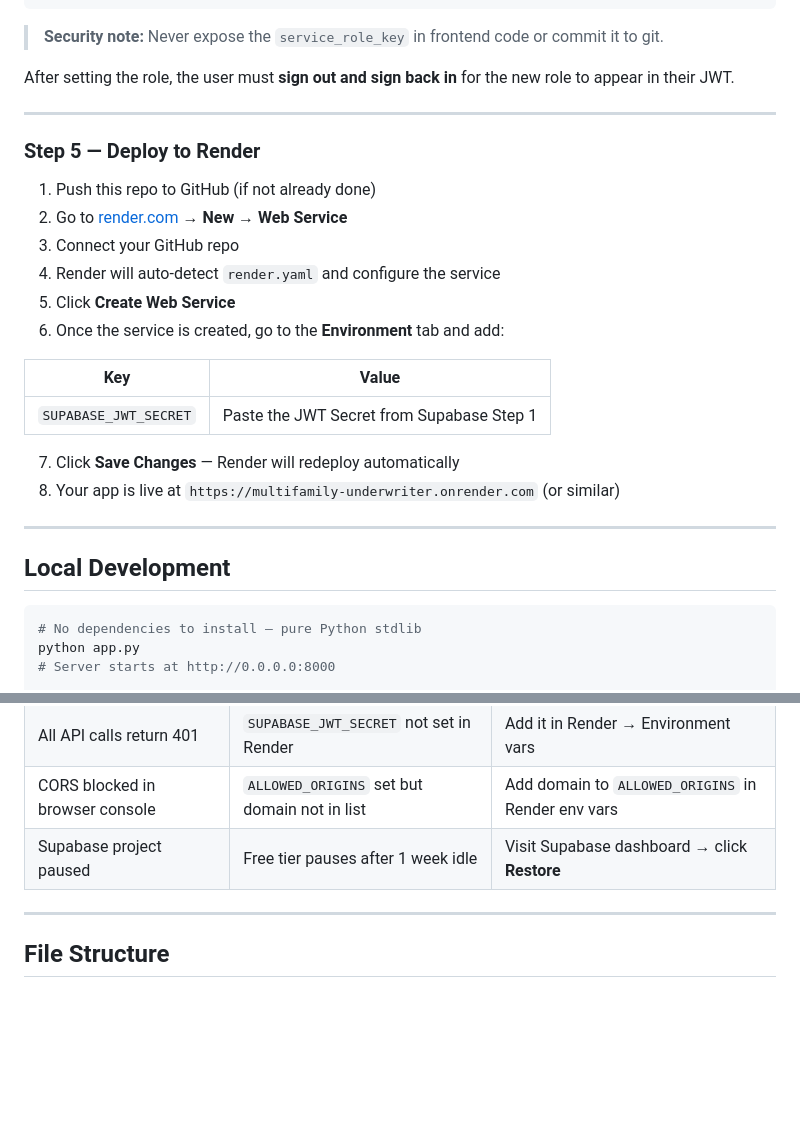
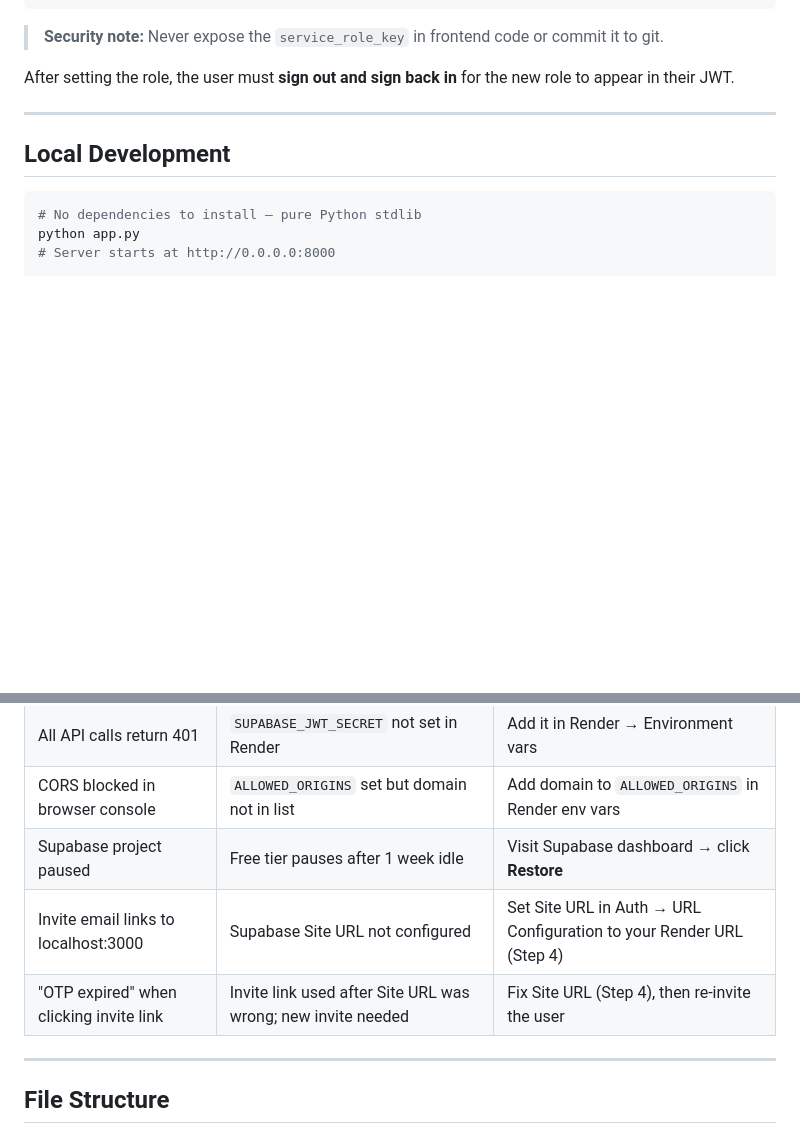
Before and after one commit to raunaqsinghdigital/MultiFamilyUnderwriter, a Markdown page: README.md, 2 parts joined by grey strips. Drawn GitHub-style; blank space fills up the shorter version.

```diff
--- a/README.md
+++ b/README.md
@@ -111,24 +146,6 @@ curl -X PATCH \
 > **Security note:** Never expose the `service_role_key` in frontend code or commit it to git.
 
 After setting the role, the user must **sign out and sign back in** for the new role to appear in their JWT.
-
----
-
-### Step 5 — Deploy to Render
-
-1. Push this repo to GitHub (if not already done)
-2. Go to [render.com](https://render.com) → **New → Web Service**
-3. Connect your GitHub repo
-4. Render will auto-detect `render.yaml` and configure the service
-5. Click **Create Web Service**
-6. Once the service is created, go to the **Environment** tab and add:
-
-| Key | Value |
-|-----|-------|
-| `SUPABASE_JWT_SECRET` | Paste the JWT Secret from Supabase Step 1 |
-
-7. Click **Save Changes** — Render will redeploy automatically
-8. Your app is live at `https://multifamily-underwriter.onrender.com` (or similar)
 
 ---
 
@@ -210,6 +227,8 @@ https://www.ramavasa.com,https://ramavasa.com
 | All API calls return 401 | `SUPABASE_JWT_SECRET` not set in Render | Add it in Render → Environment vars |
 | CORS blocked in browser console | `ALLOWED_ORIGINS` set but domain not in list | Add domain to `ALLOWED_ORIGINS` in Render env vars |
 | Supabase project paused | Free tier pauses after 1 week idle | Visit Supabase dashboard → click **Restore** |
+| Invite email links to localhost:3000 | Supabase Site URL not configured | Set Site URL in Auth → URL Configuration to your Render URL (Step 4) |
+| "OTP expired" when clicking invite link | Invite link used after Site URL was wrong; new invite needed | Fix Site URL (Step 4), then re-invite the user |
 
 ---
 
```
Also changed, not shown: other parts of README.md (+39 -4 lines).
